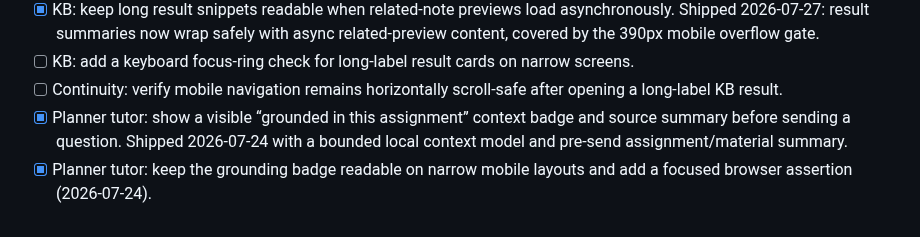
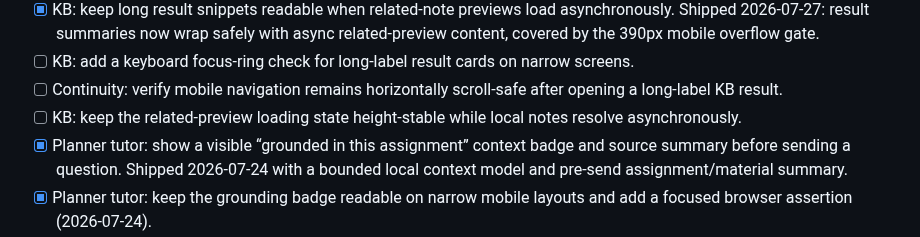
Before and after one commit to Pepuldope/Classroom-Knowledge-Base, a Markdown page: ROADMAP.md, the part around the change. GitHub-like rendering.

Commit message:
docs: replenish KB agent backlog

```diff
--- a/ROADMAP.md
+++ b/ROADMAP.md
@@ -115,6 +115,7 @@ ticks off, and re-prioritises freely. Seed ideas (the loop may reorder/extend):
 - [x] KB: keep long result snippets readable when related-note previews load asynchronously. Shipped 2026-07-27: result summaries now wrap safely with async related-preview content, covered by the 390px mobile overflow gate.
 - [ ] KB: add a keyboard focus-ring check for long-label result cards on narrow screens.
 - [ ] Continuity: verify mobile navigation remains horizontally scroll-safe after opening a long-label KB result.
+- [ ] KB: keep the related-preview loading state height-stable while local notes resolve asynchronously.
 - [x] Planner tutor: show a visible “grounded in this assignment” context badge and source summary before sending a question. Shipped 2026-07-24 with a bounded local context model and pre-send assignment/material summary.
 - [x] Planner tutor: keep the grounding badge readable on narrow mobile layouts and add a focused browser assertion (2026-07-24).
 - [x] KB: keyboard-first result navigation (j/k or arrows through cards, Enter opens note, Esc closes) with visible focus rings (2026-07-23).
```
